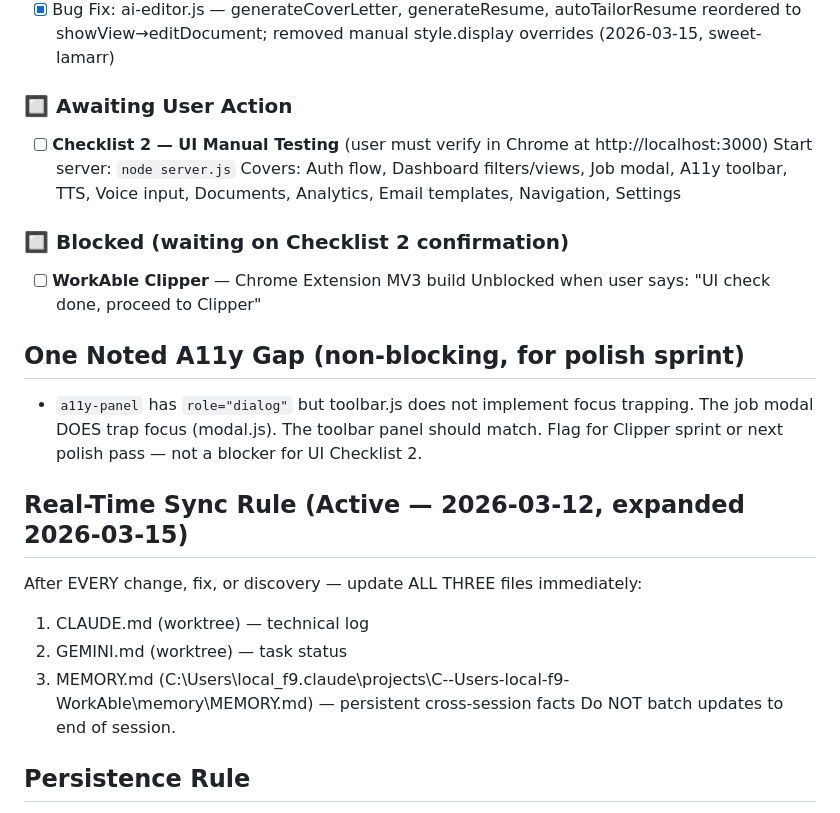
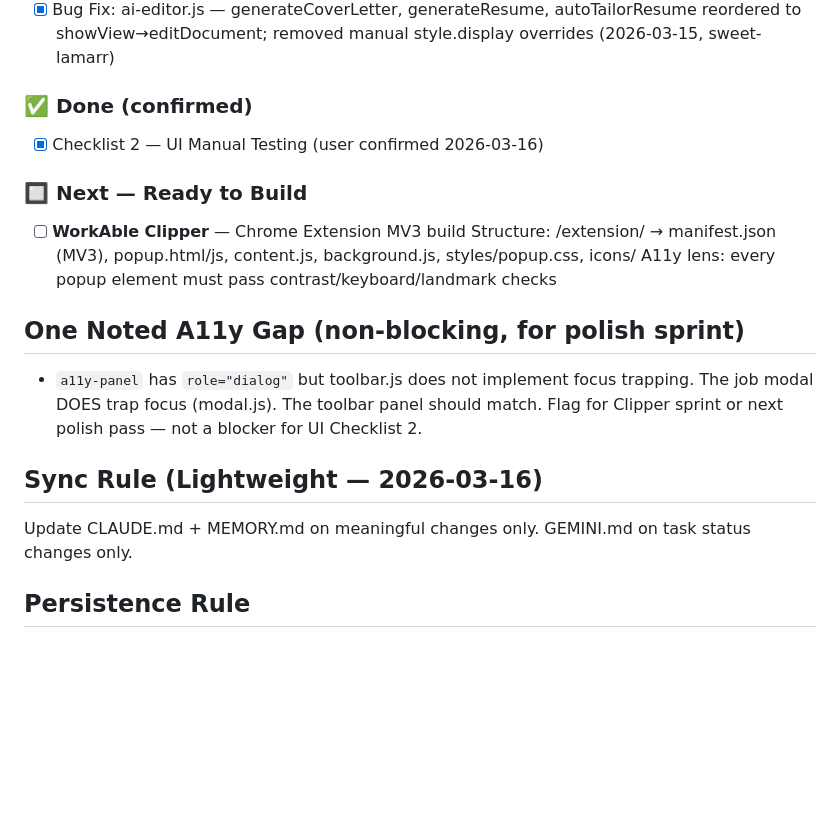
Before and after one commit to IITOKSII/job-tracker, a Markdown page: GEMINI.md, the part around the change. Rendered like a GitHub page; blank space fills up the shorter version.

Commit message:
WorkAble Update: 2026-03-16 16:41

```diff
--- a/GEMINI.md
+++ b/GEMINI.md
@@ -26,27 +26,21 @@ Last updated: 2026-03-12 (Real-Time Sync Rule active)
 - [x] Bug Fix: app.js — added clearErr/showErr/setStatus import from ui/utils.js + window binding (2026-03-15, sweet-lamarr)
 - [x] Bug Fix: ai-editor.js — generateCoverLetter, generateResume, autoTailorResume reordered to showView→editDocument; removed manual style.display overrides (2026-03-15, sweet-lamarr)
 
-### 🔲 Awaiting User Action
-- [ ] **Checklist 2 — UI Manual Testing** (user must verify in Chrome at http://localhost:3000)
-  Start server: `node server.js`
-  Covers: Auth flow, Dashboard filters/views, Job modal, A11y toolbar, TTS, Voice input,
-  Documents, Analytics, Email templates, Navigation, Settings
+### ✅ Done (confirmed)
+- [x] Checklist 2 — UI Manual Testing (user confirmed 2026-03-16)
 
-### 🔲 Blocked (waiting on Checklist 2 confirmation)
+### 🔲 Next — Ready to Build
 - [ ] **WorkAble Clipper** — Chrome Extension MV3 build
-  Unblocked when user says: "UI check done, proceed to Clipper"
+  Structure: /extension/ → manifest.json (MV3), popup.html/js, content.js, background.js, styles/popup.css, icons/
+  A11y lens: every popup element must pass contrast/keyboard/landmark checks
 
 ## One Noted A11y Gap (non-blocking, for polish sprint)
 - `a11y-panel` has `role="dialog"` but toolbar.js does not implement focus trapping.
   The job modal DOES trap focus (modal.js). The toolbar panel should match.
   Flag for Clipper sprint or next polish pass — not a blocker for UI Checklist 2.
 
-## Real-Time Sync Rule (Active — 2026-03-12, expanded 2026-03-15)
-After EVERY change, fix, or discovery — update ALL THREE files immediately:
-1. CLAUDE.md (worktree) — technical log
-2. GEMINI.md (worktree) — task status
-3. MEMORY.md (C:\Users\local_f9\.claude\projects\C--Users-local-f9-WorkAble\memory\MEMORY.md) — persistent cross-session facts
-Do NOT batch updates to end of session.
+## Sync Rule (Lightweight — 2026-03-16)
+Update CLAUDE.md + MEMORY.md on meaningful changes only. GEMINI.md on task status changes only.
 
 ## Persistence Rule
 - ALWAYS read CLAUDE.md and GEMINI.md at start of every session.
```
Also changed, not shown: CLAUDE.md (+3 -84 lines).
